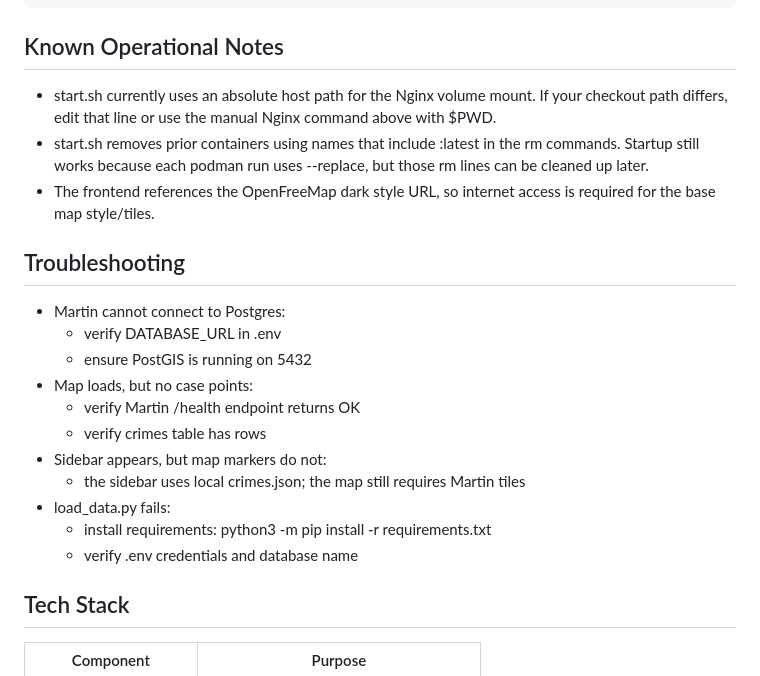
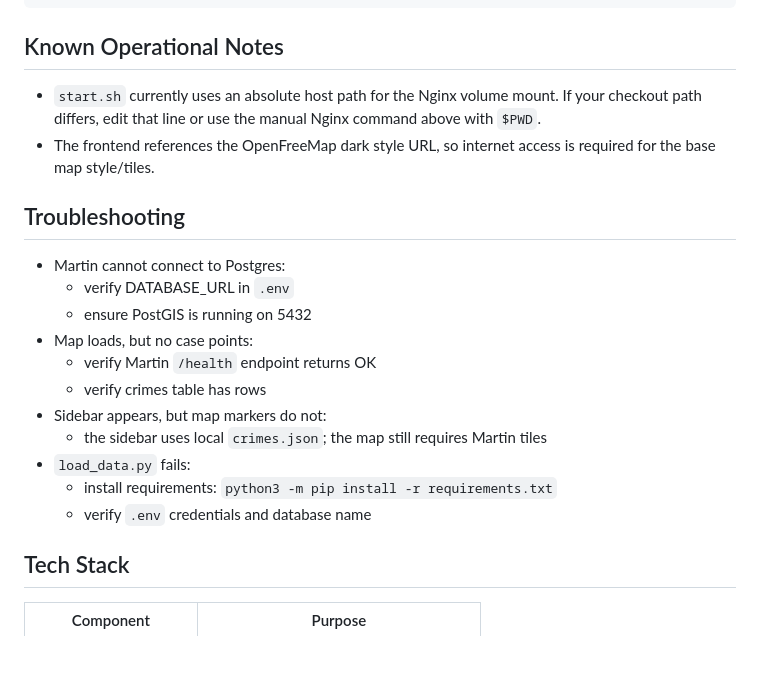
Before and after one commit to peaketl/open-source-mapping-presentation, a Markdown page: README.md, the part around one of its changes. Rendered like a GitHub page; blank space fills up the shorter version.

Commit message:
Refactor README.md for improved formatting and clarity in code references

```diff
--- a/README.md
+++ b/README.md
@@ -166,23 +166,22 @@ podman run -d --replace --name open-source-mapping-presentation-nginx \
 
 ## Known Operational Notes
 
-- start.sh currently uses an absolute host path for the Nginx volume mount. If your checkout path differs, edit that line or use the manual Nginx command above with $PWD.
-- start.sh removes prior containers using names that include :latest in the rm commands. Startup still works because each podman run uses --replace, but those rm lines can be cleaned up later.
+- `start.sh` currently uses an absolute host path for the Nginx volume mount. If your checkout path differs, edit that line or use the manual Nginx command above with `$PWD`.
 - The frontend references the OpenFreeMap dark style URL, so internet access is required for the base map style/tiles.
 
 ## Troubleshooting
 
 - Martin cannot connect to Postgres:
-  - verify DATABASE_URL in .env
+  - verify DATABASE_URL in `.env`
   - ensure PostGIS is running on 5432
 - Map loads, but no case points:
-  - verify Martin /health endpoint returns OK
+  - verify Martin `/health` endpoint returns OK
   - verify crimes table has rows
 - Sidebar appears, but map markers do not:
-  - the sidebar uses local crimes.json; the map still requires Martin tiles
-- load_data.py fails:
-  - install requirements: python3 -m pip install -r requirements.txt
-  - verify .env credentials and database name
+  - the sidebar uses local `crimes.json`; the map still requires Martin tiles
+- `load_data.py` fails:
+  - install requirements: `python3 -m pip install -r requirements.txt`
+  - verify `.env` credentials and database name
 
 ## Tech Stack
 
```
Also changed, not shown: other parts of README.md (+7 -7 lines).
